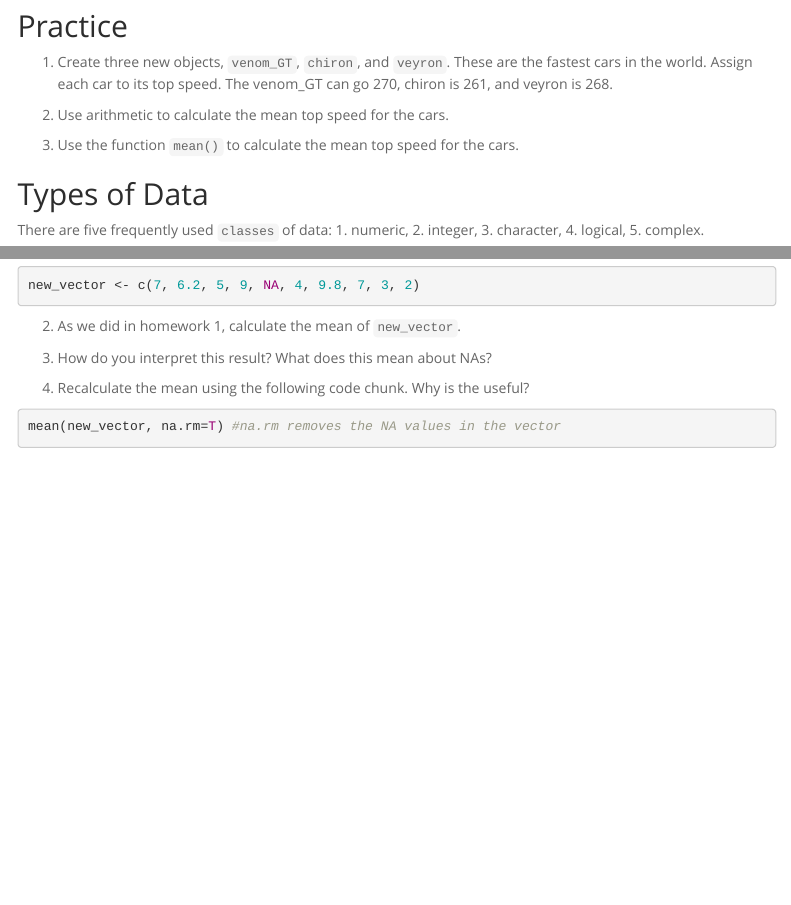
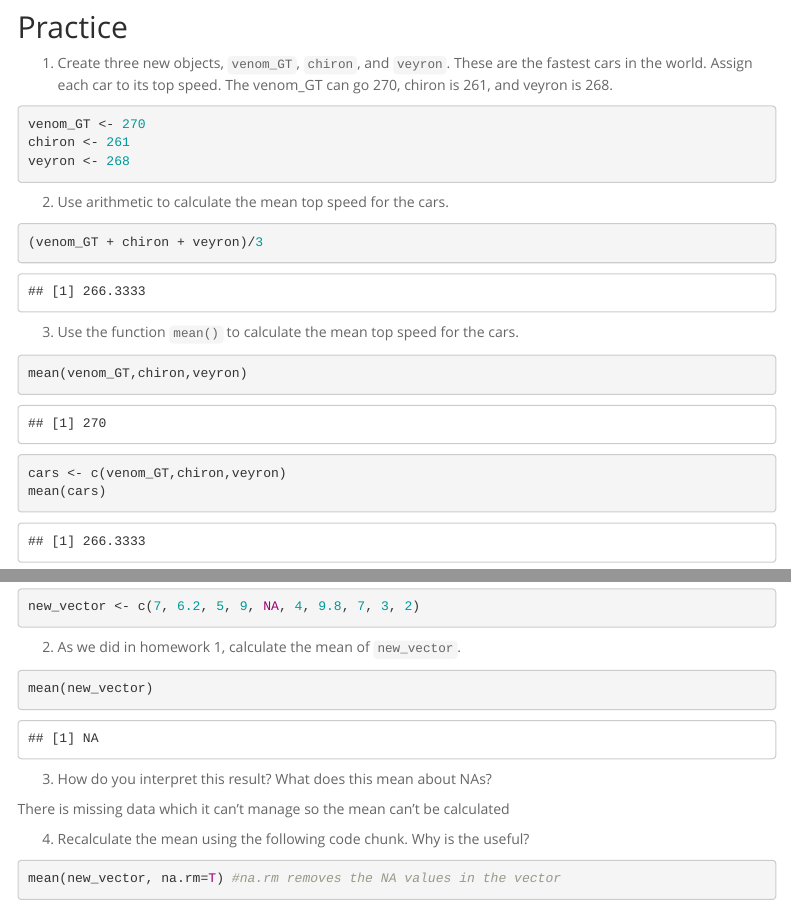
Before and after one commit to Dellaraam/BIS15W2024_dpourkeramati, an R Markdown document (lab2/lab2_1.Rmd): the page in a window 1100 px wide, from 1290 px down before the commit and from 1390 px down after it, so that both start at the same text, and a second part further down, joined at a grey line. Rendered offline with R 4.5, knitr and Pandoc, with nearby package versions; menus at the side of the page are left out.

Commit message:
lab2 update

````diff
--- a/lab2/lab2_1.Rmd
+++ b/lab2/lab2_1.Rmd
@@ -68,19 +73,30 @@ We get an error here because `else` is a function in R. You also don't want to g
 1. Create three new objects, `venom_GT`, `chiron`, and `veyron`. These are the fastest cars in the world. Assign each car to its top speed. The venom_GT can go 270, chiron is 261, and veyron is 268.
 ```{r}
 
+venom_GT <- 270
+chiron <- 261
+veyron <- 268
+
 ```
 
 2. Use arithmetic to calculate the mean top speed for the cars.
 ```{r}
+
+(venom_GT + chiron + veyron)/3
 
 ```
 
 3. Use the function `mean()` to calculate the mean top speed for the cars.
 ```{r}
 
+mean(venom_GT,chiron,veyron)
+
 ```
 
 ```{r}
+
+cars <- c(venom_GT,chiron,veyron)
+mean(cars)
 
 ```
 
@@ -137,10 +152,13 @@ new_vector <- c(7, 6.2, 5, 9, NA, 4, 9.8, 7, 3, 2)
 
 2. As we did in homework 1, calculate the mean of `new_vector`.
 ```{r}
+mean(new_vector)
 
 ```
 
 3. How do you interpret this result? What does this mean about NAs?
+
+  There is missing data which it can't manage so the mean can't be calculated
 
 4. Recalculate the mean using the following code chunk. Why is the useful?
 ```{r}
````
Also changed, not shown: lab2/lab2_1.html (added), lab2/lab2_1.Rmd (8 more changed lines).
